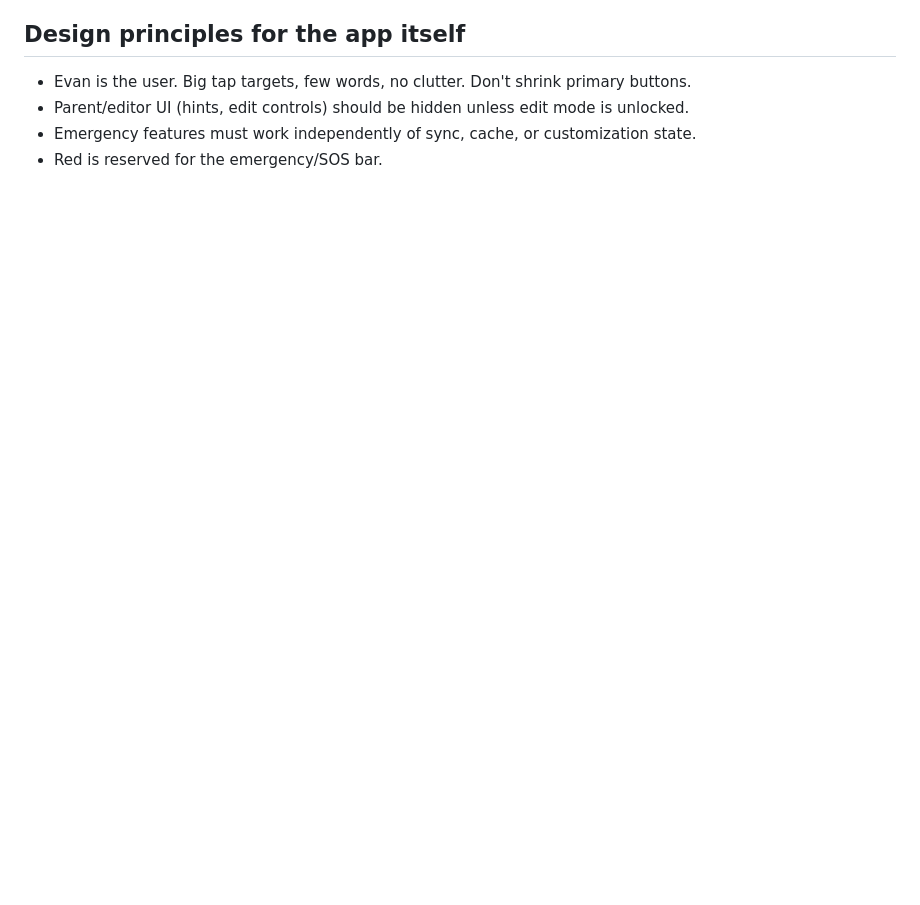
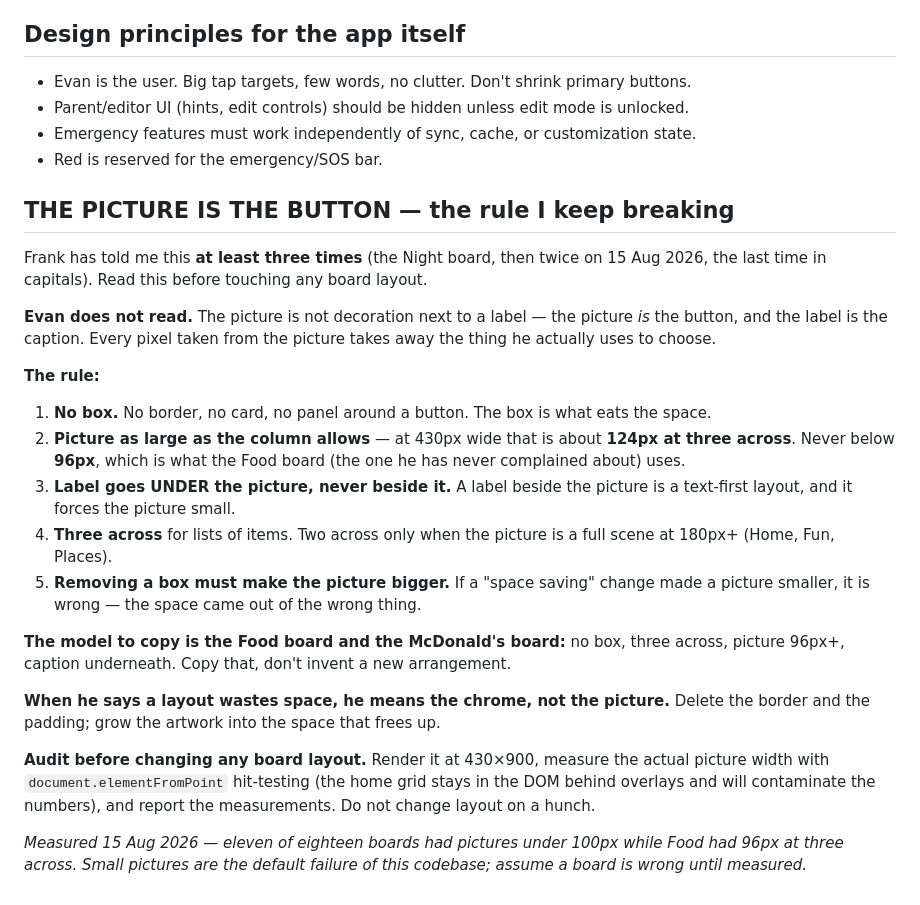
Before and after one commit to fschaeffer16/EZCommTETHER, a Markdown page: CLAUDE.md, the part around the change. Rendered like a GitHub page; blank space fills up the shorter version.

Commit message:
Write down the rule I keep breaking: the picture is the button (#148)
Frank has said this at least three times — the Night board, then twice on
15 August, the last time in capitals. Putting it in CLAUDE.md so it binds
every future session instead of depending on anyone remembering it.

Includes the measured audit: eleven of eighteen boards had pictures under
100px while Food, the board he has never complained about, had 96px at
three across with no box.

No app code changed.


Claude-Session: https://claude.ai/code/session_01Ng7a4tvdubcYCwsVLWkRbZ

Co-authored-by: Claude <noreply@anthropic.com>

```diff
--- a/CLAUDE.md
+++ b/CLAUDE.md
@@ -66,3 +66,40 @@ program for low-income/disability families.
 - Parent/editor UI (hints, edit controls) should be hidden unless edit mode is unlocked.
 - Emergency features must work independently of sync, cache, or customization state.
 - Red is reserved for the emergency/SOS bar.
+
+## THE PICTURE IS THE BUTTON — the rule I keep breaking
+
+Frank has told me this **at least three times** (the Night board, then twice on 15 Aug 2026,
+the last time in capitals). Read this before touching any board layout.
+
+**Evan does not read.** The picture is not decoration next to a label — the picture *is* the
+button, and the label is the caption. Every pixel taken from the picture takes away the thing
+he actually uses to choose.
+
+**The rule:**
+
+1. **No box.** No border, no card, no panel around a button. The box is what eats the space.
+2. **Picture as large as the column allows** — at 430px wide that is about **124px at three
+   across**. Never below **96px**, which is what the Food board (the one he has never
+   complained about) uses.
+3. **Label goes UNDER the picture, never beside it.** A label beside the picture is a text-first
+   layout, and it forces the picture small.
+4. **Three across** for lists of items. Two across only when the picture is a full scene at
+   180px+ (Home, Fun, Places).
+5. **Removing a box must make the picture bigger.** If a "space saving" change made a picture
+   smaller, it is wrong — the space came out of the wrong thing.
+
+**The model to copy is the Food board and the McDonald's board:** no box, three across, picture
+96px+, caption underneath. Copy that, don't invent a new arrangement.
+
+**When he says a layout wastes space, he means the chrome, not the picture.** Delete the border
+and the padding; grow the artwork into the space that frees up.
+
+**Audit before changing any board layout.** Render it at 430×900, measure the actual picture
+width with `document.elementFromPoint` hit-testing (the home grid stays in the DOM behind
+overlays and will contaminate the numbers), and report the measurements. Do not change layout
+on a hunch.
+
+*Measured 15 Aug 2026 — eleven of eighteen boards had pictures under 100px while Food had 96px
+at three across. Small pictures are the default failure of this codebase; assume a board is
+wrong until measured.*
```
